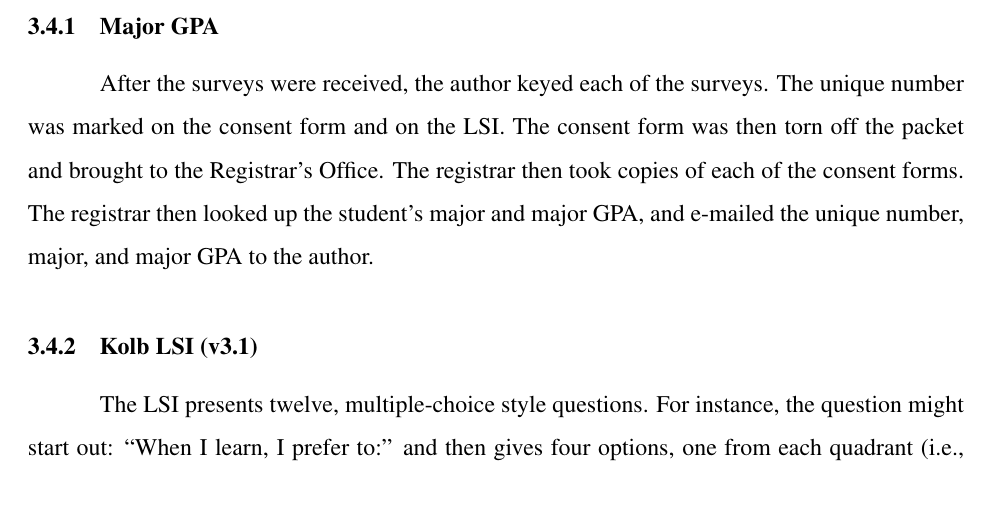
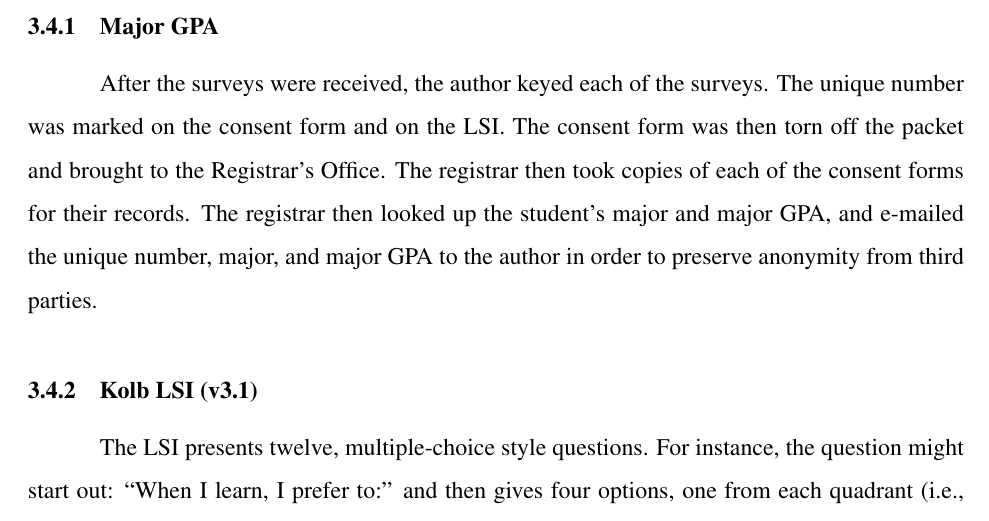
Before and after one commit to cgoettel/thesis, a LaTeX thesis (master.tex, which reads chapter3.tex): part of page 23 of 52, cut so that both start at the same text. Compiled offline with pdfLaTeX; a LaTeX package or settings file that is missing is left out.

Commit message:
Addressing Helps' suggestions for chapter 3.

```diff
--- a/chapter3.tex
+++ b/chapter3.tex
@@ -28,7 +29,7 @@ From Nulty's research it was found that a participation rate of 35-48\% was nece
 
 \section{Scoring responses}
 \subsection{Major GPA}
-After the surveys were received, the author keyed each of the surveys. The unique number was marked on the consent form and on the LSI. The consent form was then torn off the packet and brought to the Registrar's Office. The registrar then took copies of each of the consent forms. The registrar then looked up the student's major and major GPA, and e-mailed the unique number, major, and major GPA to the author.
+After the surveys were received, the author keyed each of the surveys. The unique number was marked on the consent form and on the LSI. The consent form was then torn off the packet and brought to the Registrar's Office. The registrar then took copies of each of the consent forms for their records. The registrar then looked up the student's major and major GPA, and e-mailed the unique number, major, and major GPA to the author in order to preserve anonymity from third parties.
 
 \subsection{Kolb LSI (v3.1)}
 The LSI presents twelve, multiple-choice style questions. For instance, the question might start out: ``When I learn, I prefer to:'' and then gives four options, one from each quadrant (i.e., AC, AE, CE, RO). Students then mark the options one through four according to their personal preference. These scores were then added together according to a specific algorithm to determine where each student fell on the two axes. These responses were then input into a spreadsheet and programmatically checked for data entry errors by ensuring that each row did not have repeat numbers and that all of the values entered equaled 120, as dictated by the algorithm. Once the totals for each axis were found, they were entered into the respective student's row on the main spreadsheet. Since he LSI does not use the individual scores to plot the student's learning preference on the AC-CE and AE-RO axes, additional columns were added to compute these differences.
```
Also changed, not shown: chapter3.tex (1 more changed lines).
